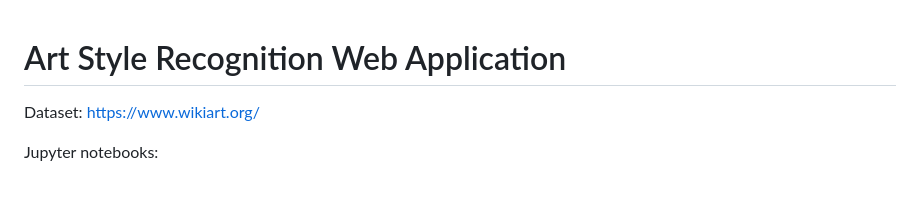
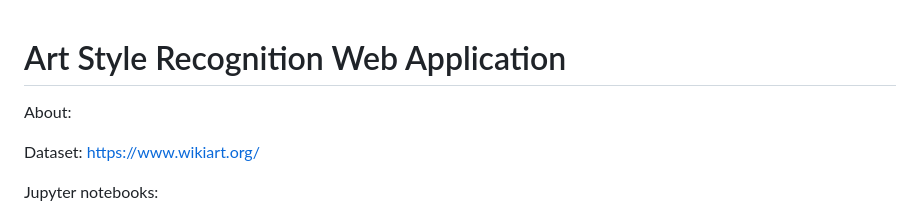
Before and after one commit to vicmir/ArtStyleRecognitionApp, a Markdown page: README.md, the part around the change. GitHub-like rendering; blank space fills up the shorter version.

```diff
--- a/README.md
+++ b/README.md
@@ -1,4 +1,7 @@
 # Art Style Recognition Web Application
+
+About:
+
 
 Dataset: https://www.wikiart.org/
 
```
